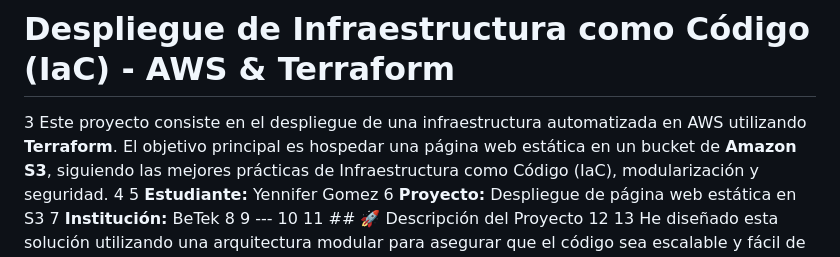
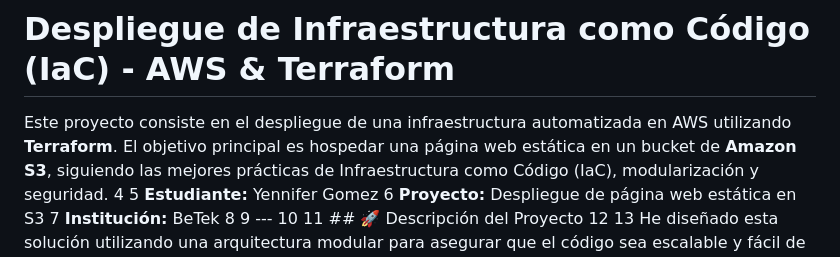
Before and after one commit to Andreagomez30/DESPLIEGUE-DE-IAC-EN-AWS-CON-TERRAFORM, a Markdown page: README.md, the part around the change. GitHub-like rendering.

Commit message:
Fix typo in README.md

```diff
--- a/README.md
+++ b/README.md
@@ -1,6 +1,6 @@
 # Despliegue de Infraestructura como Código (IaC) - AWS & Terraform
 
-3 Este proyecto consiste en el despliegue de una infraestructura automatizada en AWS utilizando **Terraform**. El objetivo principal es
+Este proyecto consiste en el despliegue de una infraestructura automatizada en AWS utilizando **Terraform**. El objetivo principal es
       hospedar una página web estática en un bucket de **Amazon S3**, siguiendo las mejores prácticas de Infraestructura como Código (IaC),
       modularización y seguridad.
     4
```
